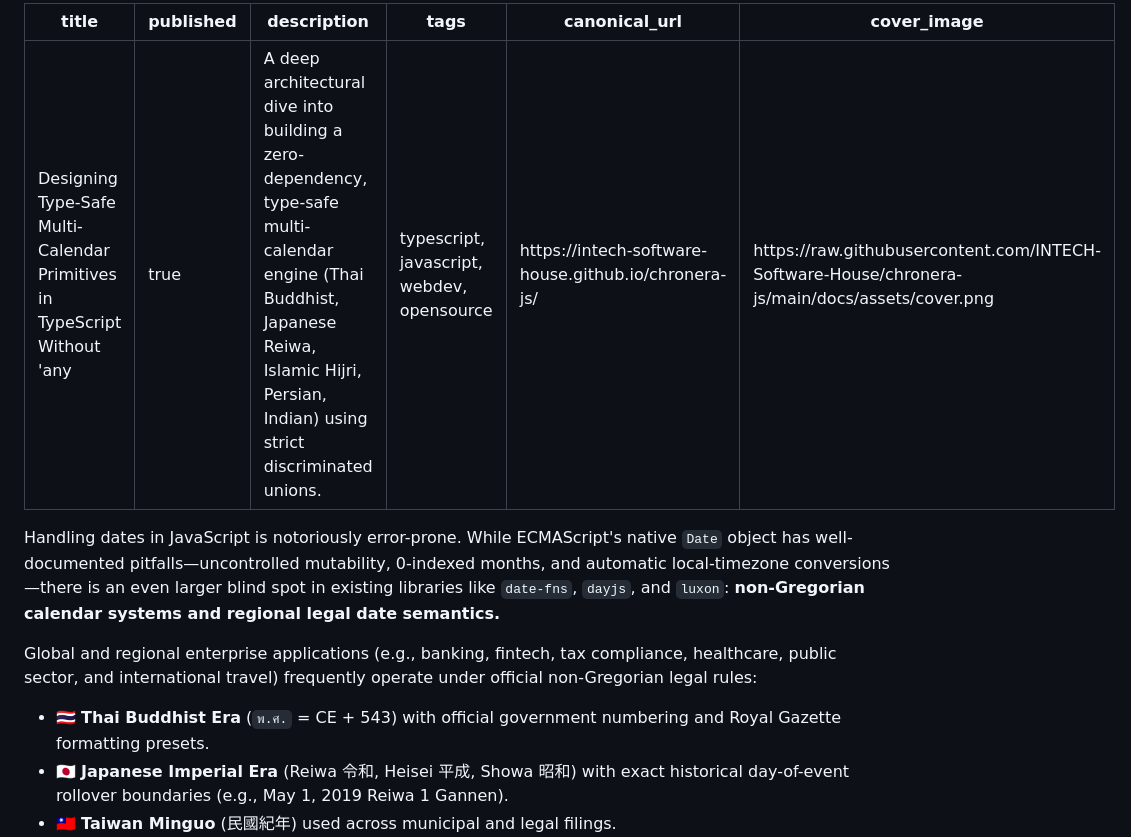
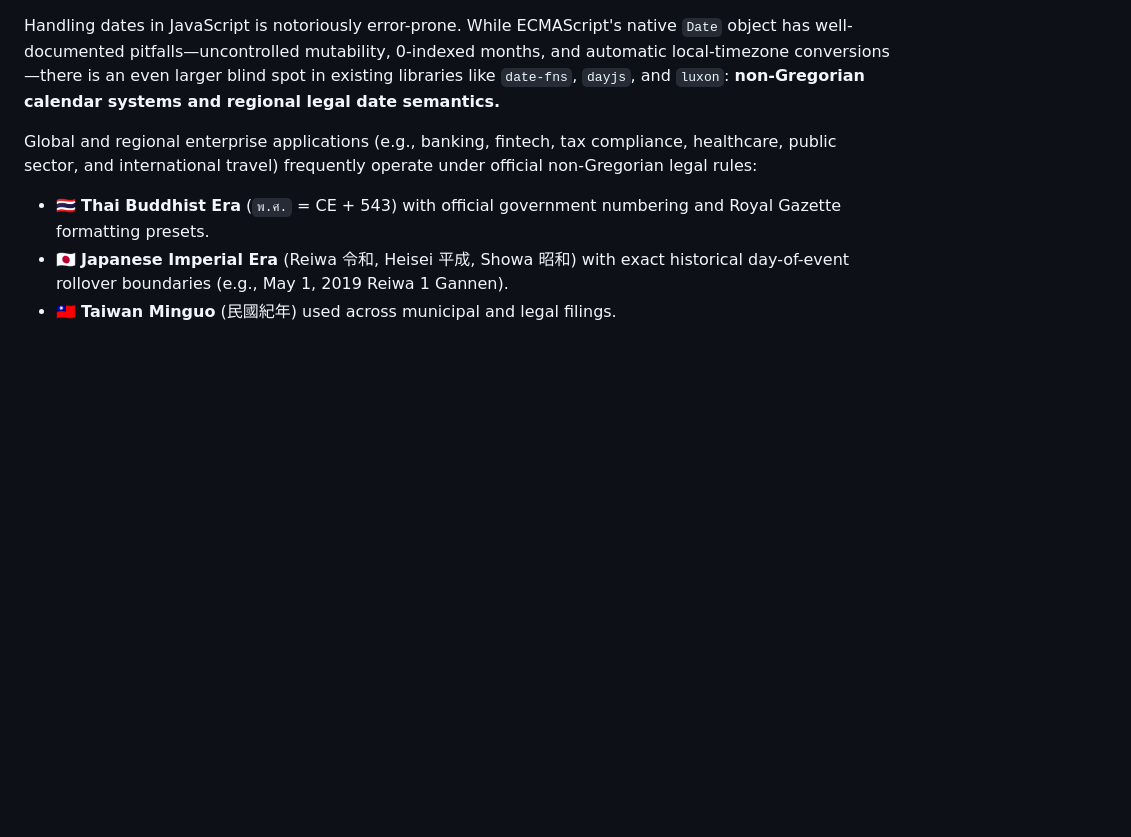
Before and after one commit to INTECH-Software-House/chronera-js, a Markdown page: docs/devto-article.md, the part around one of its changes. GitHub-like rendering; blank space fills up the shorter version.

Commit message:
docs: remove yaml frontmatter from devto-article.md for direct editor paste

```diff
--- a/docs/devto-article.md
+++ b/docs/devto-article.md
@@ -1,12 +1,3 @@
----
-title: Designing Type-Safe Multi-Calendar Primitives in TypeScript Without 'any'
-published: true
-description: A deep architectural dive into building a zero-dependency, type-safe multi-calendar engine (Thai Buddhist, Japanese Reiwa, Islamic Hijri, Persian, Indian) using strict discriminated unions.
-tags: typescript, javascript, webdev, opensource
-canonical_url: https://intech-software-house.github.io/chronera-js/
-cover_image: https://raw.githubusercontent.com/INTECH-Software-House/chronera-js/main/docs/assets/cover.png
----
-
 Handling dates in JavaScript is notoriously error-prone. While ECMAScript's native `Date` object has well-documented pitfalls—uncontrolled mutability, 0-indexed months, and automatic local-timezone conversions—there is an even larger blind spot in existing libraries like `date-fns`, `dayjs`, and `luxon`: **non-Gregorian calendar systems and regional legal date semantics.**
 
 Global and regional enterprise applications (e.g., banking, fintech, tax compliance, healthcare, public sector, and international travel) frequently operate under official non-Gregorian legal rules:
```
Also changed, not shown: other parts of docs/devto-article.md (+1 -1 lines).
